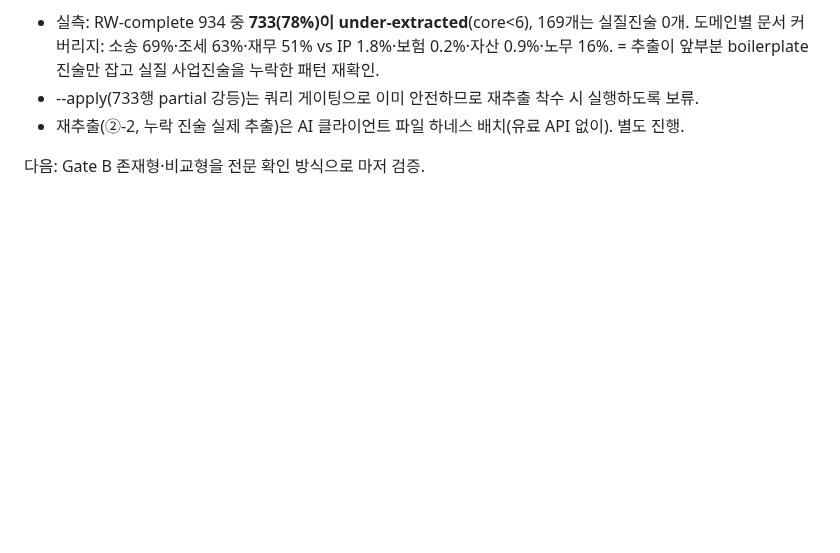
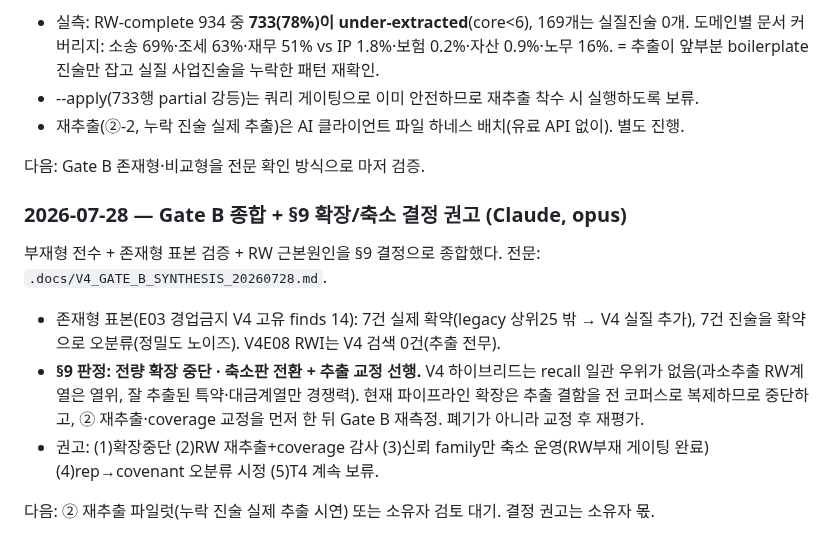
Before and after one commit to qchoi2/docs_app, a Markdown page: progress.md, the part around the change. GitHub-like rendering; blank space fills up the shorter version.

```diff
--- a/progress.md
+++ b/progress.md
@@ -1058,3 +1058,19 @@ CORE_RW_SUBDOMAINS(조세·소송·준법·중요계약·노무·IP·환경·인
 - 재추출(②-2, 누락 진술 실제 추출)은 AI 클라이언트 파일 하네스 배치(유료 API 없이). 별도 진행.
 
 다음: Gate B 존재형·비교형을 전문 확인 방식으로 마저 검증.
+
+### 2026-07-28 — Gate B 종합 + §9 확장/축소 결정 권고 (Claude, opus)
+
+부재형 전수 + 존재형 표본 검증 + RW 근본원인을 §9 결정으로 종합했다.
+전문: `.docs/V4_GATE_B_SYNTHESIS_20260728.md`.
+
+- 존재형 표본(E03 경업금지 V4 고유 finds 14): 7건 실제 확약(legacy 상위25 밖 → V4 실질 추가),
+  7건 진술을 확약으로 오분류(정밀도 노이즈). V4E08 RWI는 V4 검색 0건(추출 전무).
+- **§9 판정: 전량 확장 중단 · 축소판 전환 + 추출 교정 선행.** V4 하이브리드는 recall 일관
+  우위가 없음(과소추출 RW계열은 열위, 잘 추출된 특약·대금계열만 경쟁력). 현재 파이프라인
+  확장은 추출 결함을 전 코퍼스로 복제하므로 중단하고, ② 재추출·coverage 교정을 먼저 한 뒤
+  Gate B 재측정. 폐기가 아니라 교정 후 재평가.
+- 권고: (1)확장중단 (2)RW 재추출+coverage 감사 (3)신뢰 family만 축소 운영(RW부재 게이팅 완료)
+  (4)rep→covenant 오분류 시정 (5)T4 계속 보류.
+
+다음: ② 재추출 파일럿(누락 진술 실제 추출 시연) 또는 소유자 검토 대기. 결정 권고는 소유자 몫.
```
Also changed, not shown: .docs/V4_GATE_B_SYNTHESIS_20260728.md (added, +52 -0 lines).
